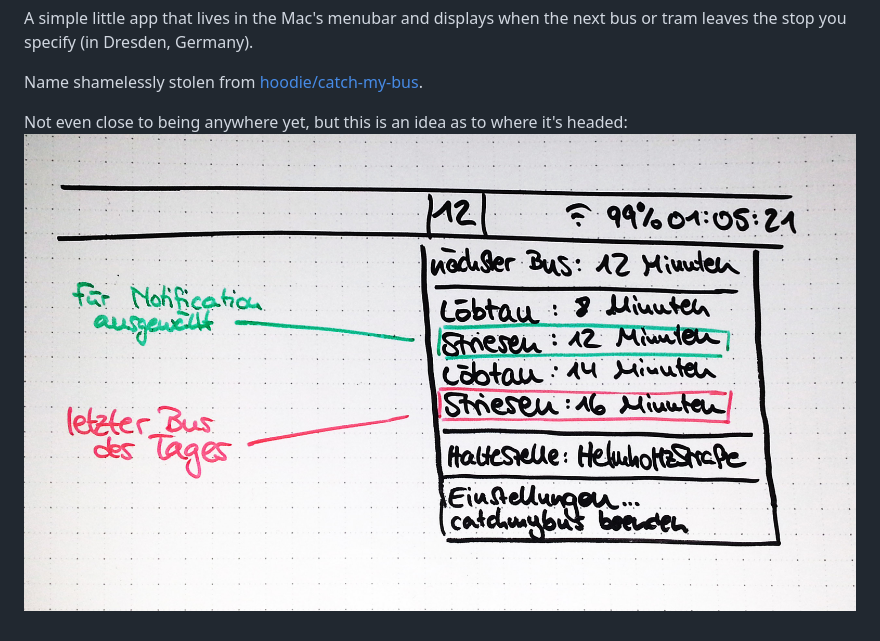
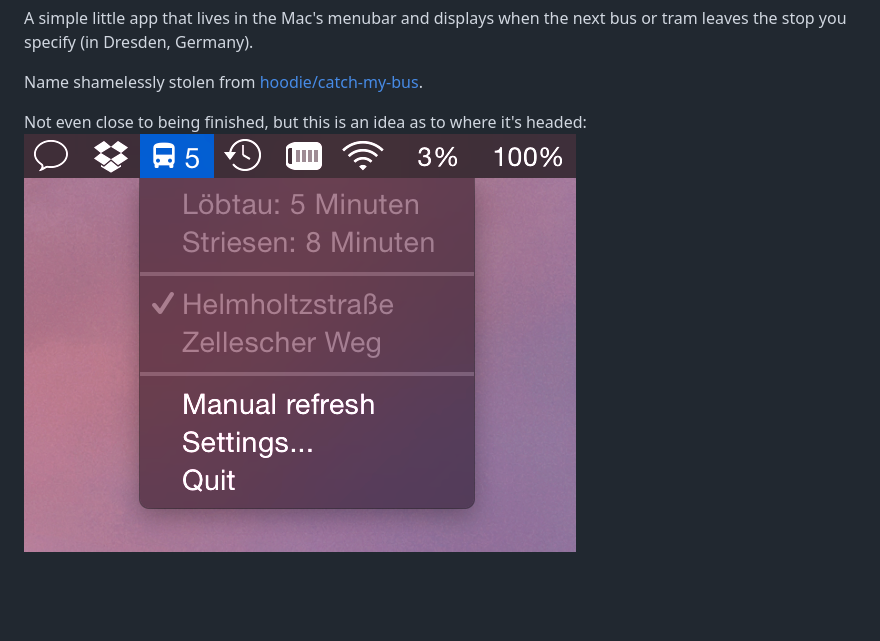
Before and after one commit to kiliankoe/catchmybus, a Markdown page: README.md, the part around the change. Drawn GitHub-style; pictures changed too: mockup.jpg (deleted), screenshot.png (added); blank space fills up the shorter version.

Commit message:
screenshot \o/

```diff
--- a/README.md
+++ b/README.md
@@ -4,5 +4,5 @@ A simple little app that lives in the Mac's menubar and displays when the next b
 
 Name shamelessly stolen from [hoodie/catch-my-bus](https://github.com/hoodie/catch-my-bus).
 
-Not even close to being anywhere yet, but this is an idea as to where it's headed:
-![mockupidea](./mockup.jpg)
+Not even close to being finished, but this is an idea as to where it's headed:
+![screenshot](./screenshot.png)
```
